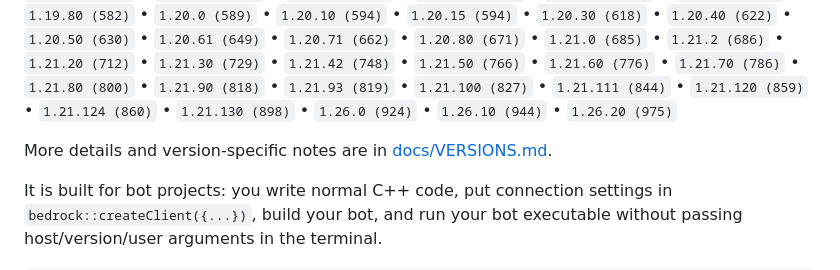
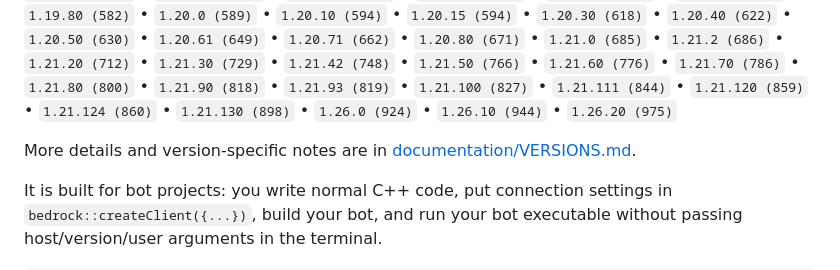
Before and after one commit to M9CHKO/bedrock-protocol-cpp, a Markdown page: README.md, the part around the change. Rendered like a GitHub page.

Commit message:
Fix link formatting in README.md

```diff
--- a/README.md
+++ b/README.md
@@ -8,7 +8,7 @@ The bundled protocol data currently includes these Bedrock versions:
 
 `0.14.3 (70)` • `0.15.6 (82)` • `1.0.0 (100)` • `1.16.201 (422)` • `1.16.210 (428)` • `1.16.220 (431)` • `1.17.0 (440)` • `1.17.10 (448)` • `1.17.30 (465)` • `1.17.40 (471)` • `1.18.0 (475)` • `1.18.11 (486)` • `1.18.30 (503)` • `1.19.1 (527)` • `1.19.10 (534)` • `1.19.20 (544)` • `1.19.21 (545)` • `1.19.30 (554)` • `1.19.40 (557)` • `1.19.50 (560)` • `1.19.60 (567)` • `1.19.62 (567)` • `1.19.63 (568)` • `1.19.70 (575)` • `1.19.80 (582)` • `1.20.0 (589)` • `1.20.10 (594)` • `1.20.15 (594)` • `1.20.30 (618)` • `1.20.40 (622)` • `1.20.50 (630)` • `1.20.61 (649)` • `1.20.71 (662)` • `1.20.80 (671)` • `1.21.0 (685)` • `1.21.2 (686)` • `1.21.20 (712)` • `1.21.30 (729)` • `1.21.42 (748)` • `1.21.50 (766)` • `1.21.60 (776)` • `1.21.70 (786)` • `1.21.80 (800)` • `1.21.90 (818)` • `1.21.93 (819)` • `1.21.100 (827)` • `1.21.111 (844)` • `1.21.120 (859)` • `1.21.124 (860)` • `1.21.130 (898)` • `1.26.0 (924)` • `1.26.10 (944)` • `1.26.20 (975)`
 
-More details and version-specific notes are in [docs/VERSIONS.md](documentationVERSIONS.md).
+More details and version-specific notes are in [documentation/VERSIONS.md](documentationVERSIONS.md).
 
 It is built for bot projects: you write normal C++ code, put connection settings in `bedrock::createClient({...})`, build your bot, and run your bot executable without passing host/version/user arguments in the terminal.
 
```
